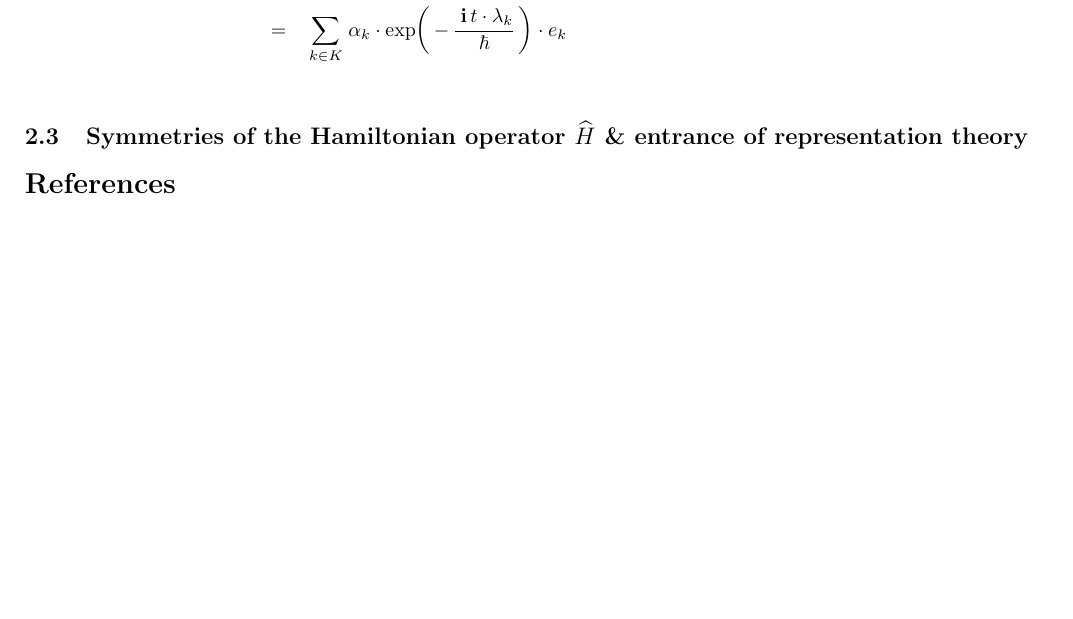
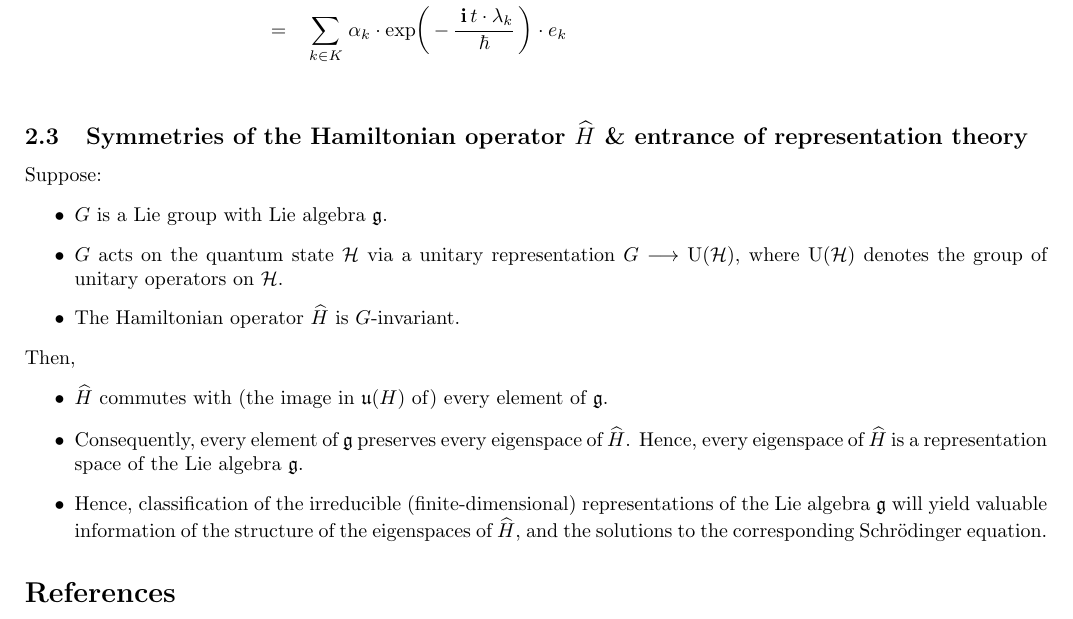
Before and after one commit to paradisepilot/mathematics, a LaTeX document (study-notes/mathematical-physics/quantum-mechanics/quantum-mechanics-axioms/quantum-mechanics-axioms-studyNotes.tex, which reads study-notes/mathematical-physics/quantum-mechanics/quantum-mechanics-axioms/z-structural-consequences.tex): part of page 3 of 3, cut so that both start at the same text. Compiled offline with pdfLaTeX.

Commit message:
updated: z-structural-consequences.tex

```diff
--- a/study-notes/mathematical-physics/quantum-mechanics/quantum-mechanics-axioms/z-structural-consequences.tex
+++ b/study-notes/mathematical-physics/quantum-mechanics/quantum-mechanics-axioms/z-structural-consequences.tex
@@ -168,4 +168,27 @@ More precisely,
 \vskip 0.5cm
 \subsection{Symmetries of the Hamiltonian operator $\widehat{H}$ \& entrance of representation theory}
 
+Suppose:
+\begin{itemize}
+\item
+	$G$ is a Lie group with Lie algebra $\mathfrak{g}$.
+\item
+	$G$ acts on the quantum state $\H$ via a unitary representation $G \longrightarrow \textnormal{U}(\H)$,
+	where $\textnormal{U}(\H)$ denotes the group of unitary operators on $\H$.
+\item
+	The Hamiltonian operator $\widehat{H}$ is $G$-invariant.
+\end{itemize}
+Then,
+\begin{itemize}
+\item
+	$\widehat{H}$ commutes with (the image in $\mathfrak{u}(H)$ of) every element of $\mathfrak{g}$.
+\item
+	Consequently, every element of $\mathfrak{g}$ preserves every eigenspace of $\widehat{H}$.
+	Hence, every eigenspace of $\widehat{H}$ is a representation space of the Lie algebra $\mathfrak{g}$.
+\item
+	Hence, classification of the irreducible (finite-dimensional) representations of the Lie algebra $\mathfrak{g}$
+	will yield valuable information of the structure of the eigenspaces of $\widehat{H}$, and the solutions
+	to the corresponding Schr\"{o}dinger equation.
+\end{itemize}
+
           %%%%% ~~~~~~~~~~~~~~~~~~~~ %%%%%
```
